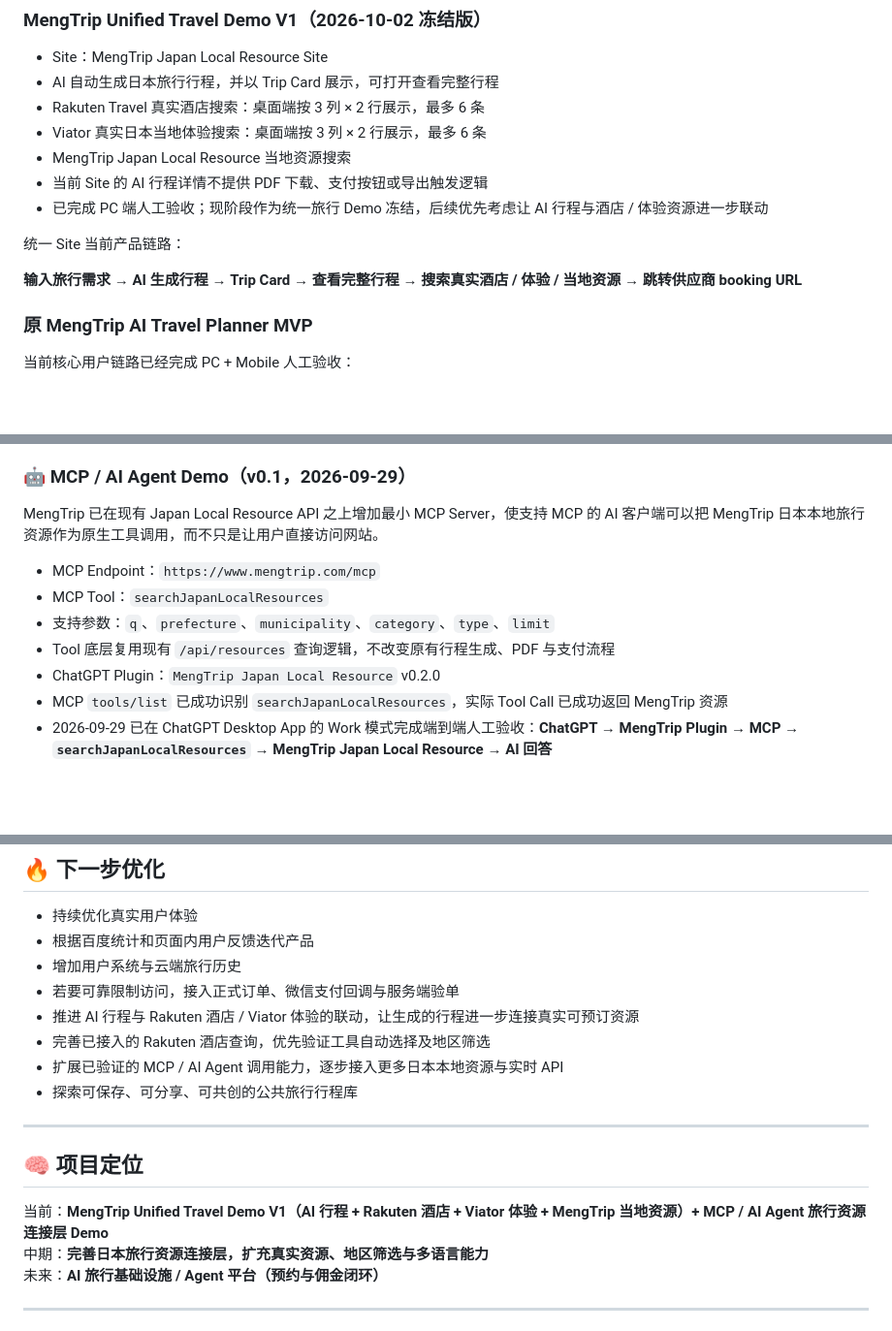
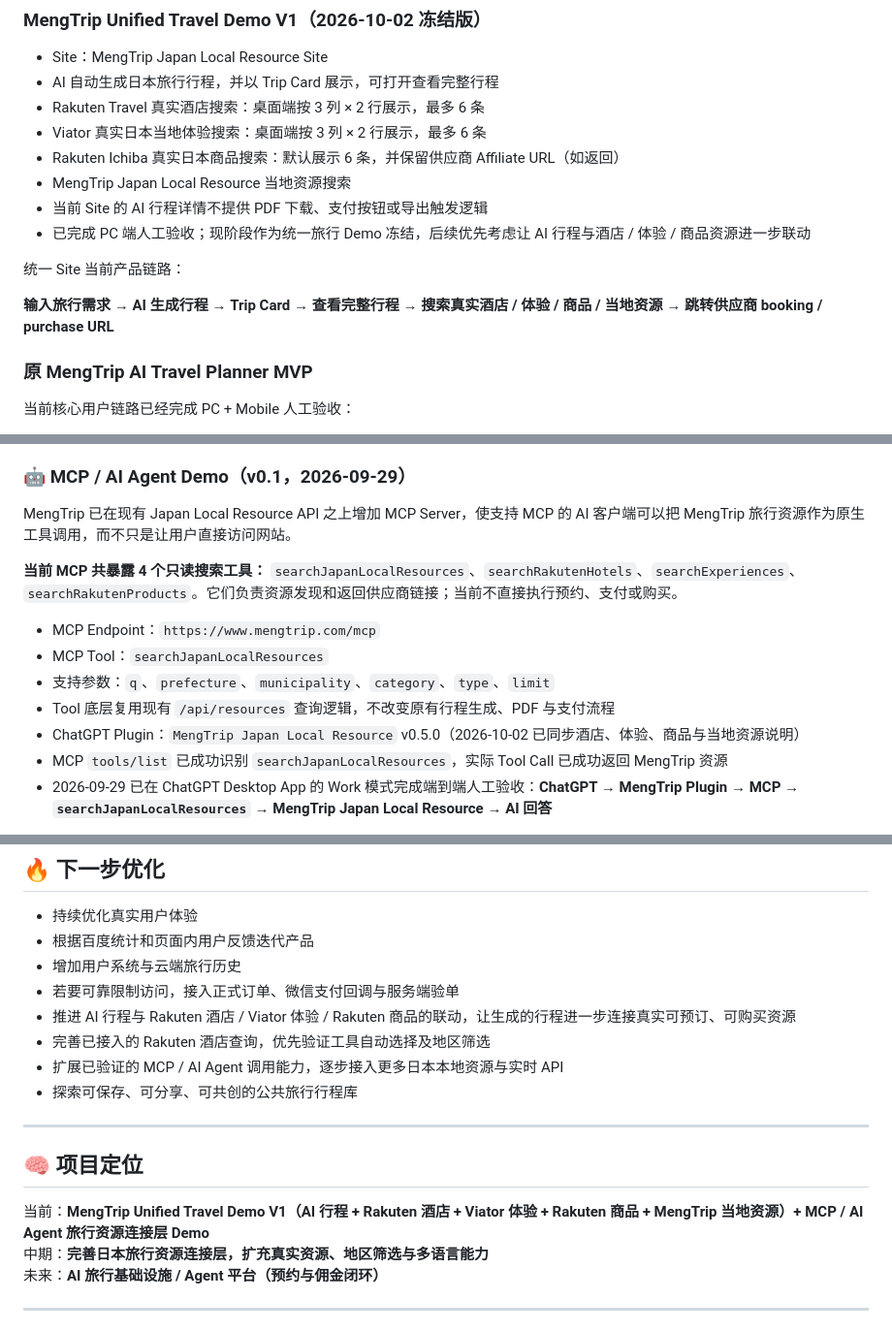
Before and after one commit to AiTravelAssistant/travel-planner, a Markdown page: README.md, 3 parts joined by grey strips. Shown at 97% size. GitHub-like rendering; blank space fills up the shorter version.

Commit message:
docs: align README with current MengTrip MCP and plugin

```diff
--- a/README.md
+++ b/README.md
@@ -38,13 +39,14 @@
 - AI 自动生成日本旅行行程，并以 Trip Card 展示，可打开查看完整行程
 - Rakuten Travel 真实酒店搜索：桌面端按 3 列 × 2 行展示，最多 6 条
 - Viator 真实日本当地体验搜索：桌面端按 3 列 × 2 行展示，最多 6 条
+- Rakuten Ichiba 真实日本商品搜索：默认展示 6 条，并保留供应商 Affiliate URL（如返回）
 - MengTrip Japan Local Resource 当地资源搜索
 - 当前 Site 的 AI 行程详情不提供 PDF 下载、支付按钮或导出触发逻辑
-- 已完成 PC 端人工验收；现阶段作为统一旅行 Demo 冻结，后续优先考虑让 AI 行程与酒店 / 体验资源进一步联动
+- 已完成 PC 端人工验收；现阶段作为统一旅行 Demo 冻结，后续优先考虑让 AI 行程与酒店 / 体验 / 商品资源进一步联动
 
 统一 Site 当前产品链路：
 
-**输入旅行需求 → AI 生成行程 → Trip Card → 查看完整行程 → 搜索真实酒店 / 体验 / 当地资源 → 跳转供应商 booking URL**
+**输入旅行需求 → AI 生成行程 → Trip Card → 查看完整行程 → 搜索真实酒店 / 体验 / 商品 / 当地资源 → 跳转供应商 booking / purchase URL**
 
 ### 原 MengTrip AI Travel Planner MVP
 
@@ -227,13 +229,15 @@
 
 ### 🤖 MCP / AI Agent Demo（v0.1，2026-09-29）
 
-MengTrip 已在现有 Japan Local Resource API 之上增加最小 MCP Server，使支持 MCP 的 AI 客户端可以把 MengTrip 日本本地旅行资源作为原生工具调用，而不只是让用户直接访问网站。
+MengTrip 已在现有 Japan Local Resource API 之上增加 MCP Server，使支持 MCP 的 AI 客户端可以把 MengTrip 旅行资源作为原生工具调用，而不只是让用户直接访问网站。
+
+**当前 MCP 共暴露 4 个只读搜索工具：** `searchJapanLocalResources`、`searchRakutenHotels`、`searchExperiences`、`searchRakutenProducts`。它们负责资源发现和返回供应商链接；当前不直接执行预约、支付或购买。
 
 - MCP Endpoint：`https://www.mengtrip.com/mcp`
 - MCP Tool：`searchJapanLocalResources`
 - 支持参数：`q`、`prefecture`、`municipality`、`category`、`type`、`limit`
 - Tool 底层复用现有 `/api/resources` 查询逻辑，不改变原有行程生成、PDF 与支付流程
-- ChatGPT Plugin：`MengTrip Japan Local Resource` v0.2.0
+- ChatGPT Plugin：`MengTrip Japan Local Resource` v0.5.0（2026-10-02 已同步酒店、体验、商品与当地资源说明）
 - MCP `tools/list` 已成功识别 `searchJapanLocalResources`，实际 Tool Call 已成功返回 MengTrip 资源
 - 2026-09-29 已在 ChatGPT Desktop App 的 Work 模式完成端到端人工验收：**ChatGPT → MengTrip Plugin → MCP → `searchJapanLocalResources` → MengTrip Japan Local Resource → AI 回答**
 
@@ -334,7 +338,7 @@ MCP 的酒店工具直接复用 `api/rakuten-hotels.js` handler；当地资源
 - 根据百度统计和页面内用户反馈迭代产品
 - 增加用户系统与云端旅行历史
 - 若要可靠限制访问，接入正式订单、微信支付回调与服务端验单
-- 推进 AI 行程与 Rakuten 酒店 / Viator 体验的联动，让生成的行程进一步连接真实可预订资源
+- 推进 AI 行程与 Rakuten 酒店 / Viator 体验 / Rakuten 商品的联动，让生成的行程进一步连接真实可预订、可购买资源
 - 完善已接入的 Rakuten 酒店查询，优先验证工具自动选择及地区筛选
 - 扩展已验证的 MCP / AI Agent 调用能力，逐步接入更多日本本地资源与实时 API
 - 探索可保存、可分享、可共创的公共旅行行程库
@@ -343,7 +347,7 @@ MCP 的酒店工具直接复用 `api/rakuten-hotels.js` handler；当地资源
 
 ## 🧠 项目定位
 
-当前：**MengTrip Unified Travel Demo V1（AI 行程 + Rakuten 酒店 + Viator 体验 + MengTrip 当地资源）+ MCP / AI Agent 旅行资源连接层 Demo**
+当前：**MengTrip Unified Travel Demo V1（AI 行程 + Rakuten 酒店 + Viator 体验 + Rakuten 商品 + MengTrip 当地资源）+ MCP / AI Agent 旅行资源连接层 Demo**
 中期：**完善日本旅行资源连接层，扩充真实资源、地区筛选与多语言能力**
 未来：**AI 旅行基础设施 / Agent 平台（预约与佣金闭环）**
 
```
Also changed, not shown: other parts of README.md (+4 -3 lines).
